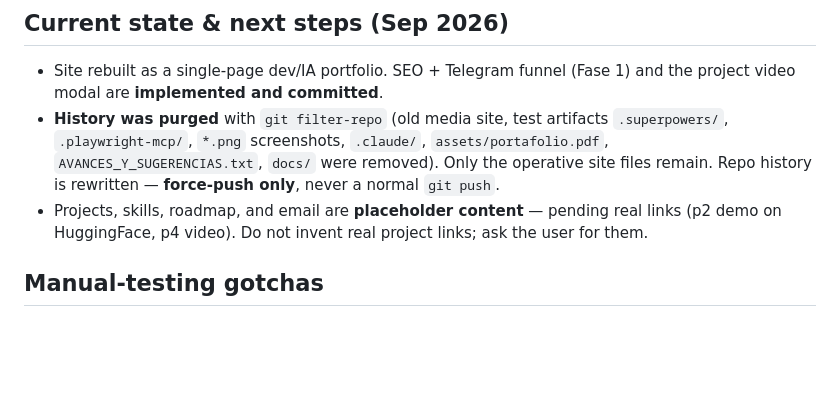
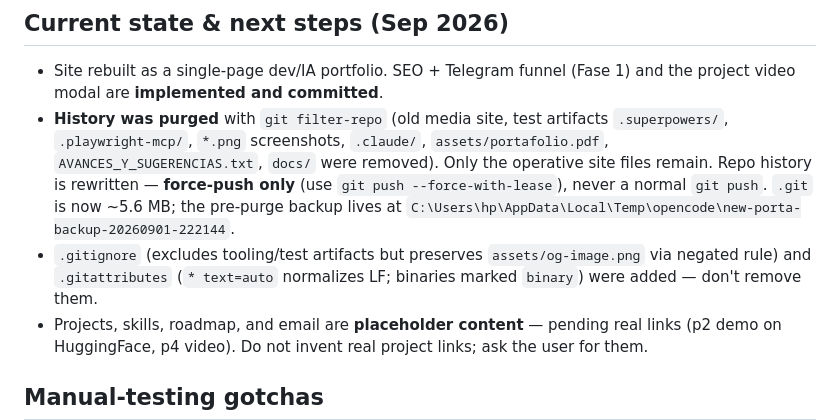
Before and after one commit to choquevolqueta/new-porta, a Markdown page: AGENTS.md, the part around the change. GitHub-like rendering; blank space fills up the shorter version.

Commit message:
guia: backup y gitignore en memoria del repo

```diff
--- a/AGENTS.md
+++ b/AGENTS.md
@@ -22,7 +22,8 @@ Assets: `assets/videos/*.mp4` (demo clips shown in `.video-modal` from project c
 
 ## Current state & next steps (Sep 2026)
 - Site rebuilt as a single-page dev/IA portfolio. SEO + Telegram funnel (Fase 1) and the project video modal are **implemented and committed**.
-- **History was purged** with `git filter-repo` (old media site, test artifacts `.superpowers/`, `.playwright-mcp/`, `*.png` screenshots, `.claude/`, `assets/portafolio.pdf`, `AVANCES_Y_SUGERENCIAS.txt`, `docs/` were removed). Only the operative site files remain. Repo history is rewritten — **force-push only**, never a normal `git push`.
+- **History was purged** with `git filter-repo` (old media site, test artifacts `.superpowers/`, `.playwright-mcp/`, `*.png` screenshots, `.claude/`, `assets/portafolio.pdf`, `AVANCES_Y_SUGERENCIAS.txt`, `docs/` were removed). Only the operative site files remain. Repo history is rewritten — **force-push only** (use `git push --force-with-lease`), never a normal `git push`. `.git` is now ~5.6 MB; the pre-purge backup lives at `C:\Users\hp\AppData\Local\Temp\opencode\new-porta-backup-20260901-222144`.
+- `.gitignore` (excludes tooling/test artifacts but preserves `assets/og-image.png` via negated rule) and `.gitattributes` (`* text=auto` normalizes LF; binaries marked `binary`) were added — don't remove them.
 - Projects, skills, roadmap, and email are **placeholder content** — pending real links (p2 demo on HuggingFace, p4 video). Do not invent real project links; ask the user for them.
 
 ## Manual-testing gotchas
```
